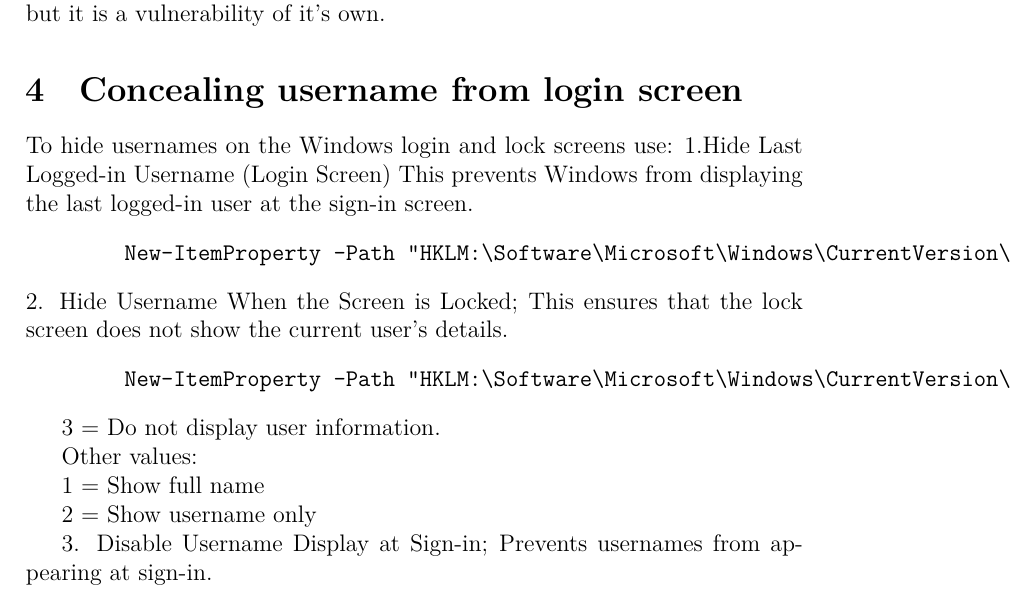
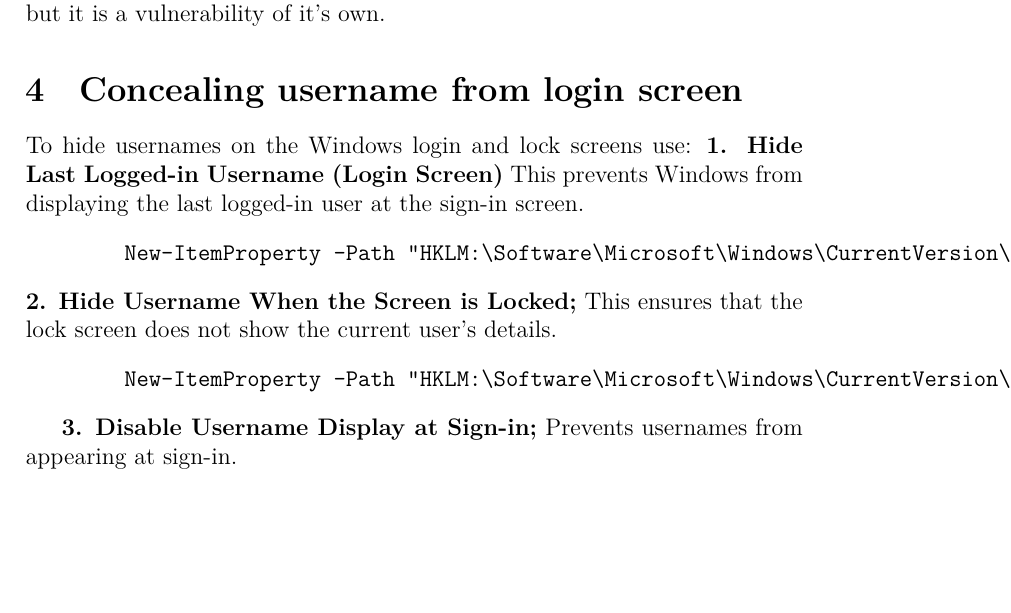
Before and after one commit to pierretfie/Red-team, a LaTeX document (hostdiscovery.tex): part of page 9 of 9, cut so that both start at the same text, the shorter picture padded with empty space. Compiled offline with XeLaTeX.

Commit message:
'commit'

```diff
--- a/hostdiscovery.tex
+++ b/hostdiscovery.tex
@@ -366,26 +366,18 @@
 It might sound very lame, but it is a vulnerability of it's own.
 \section{Concealing username from login screen}
 To hide usernames on the Windows login and lock screens use:
-1.Hide Last Logged-in Username (Login Screen)
+\textbf{1. Hide Last Logged-in Username (Login Screen)}
 This prevents Windows from displaying the last logged-in user at the sign-in screen.
 \begin{verbatim}
         New-ItemProperty -Path "HKLM:\Software\Microsoft\Windows\CurrentVersion\Policies\System" -Name "dontdisplaylastusername" -Value 1 -PropertyType DWord -Force
 \end{verbatim}
-2. Hide Username When the Screen is Locked;
-This ensures that the lock screen does not show the current user’s details.
+\textbf{2. Hide Username When the Screen is Locked;}
+This ensures that the lock screen does not show the current user's details.
 \begin{verbatim}
         New-ItemProperty -Path "HKLM:\Software\Microsoft\Windows\CurrentVersion\Policies\System" -Name "dontdisplaylockeduserid" -Value 3 -PropertyType DWord -Force
 \end{verbatim}
 
-3 = Do not display user information.
-
-Other values:
-
-1 = Show full name
-
-2 = Show username only
-
-3. Disable Username Display at Sign-in;
+\textbf{3. Disable Username Display at Sign-in;}
 Prevents usernames from appearing at sign-in.
 
 \begin{verbatim}
```
